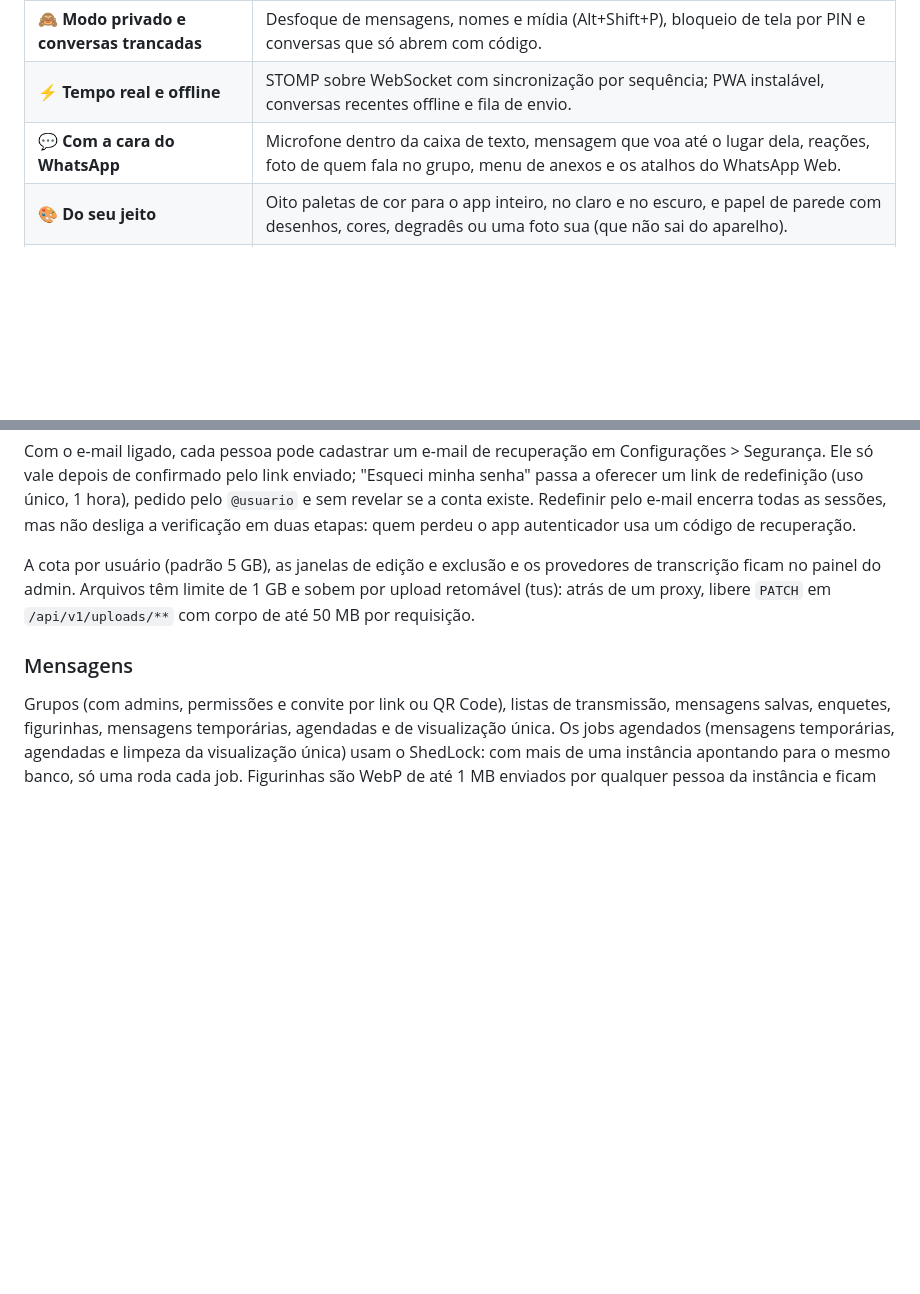
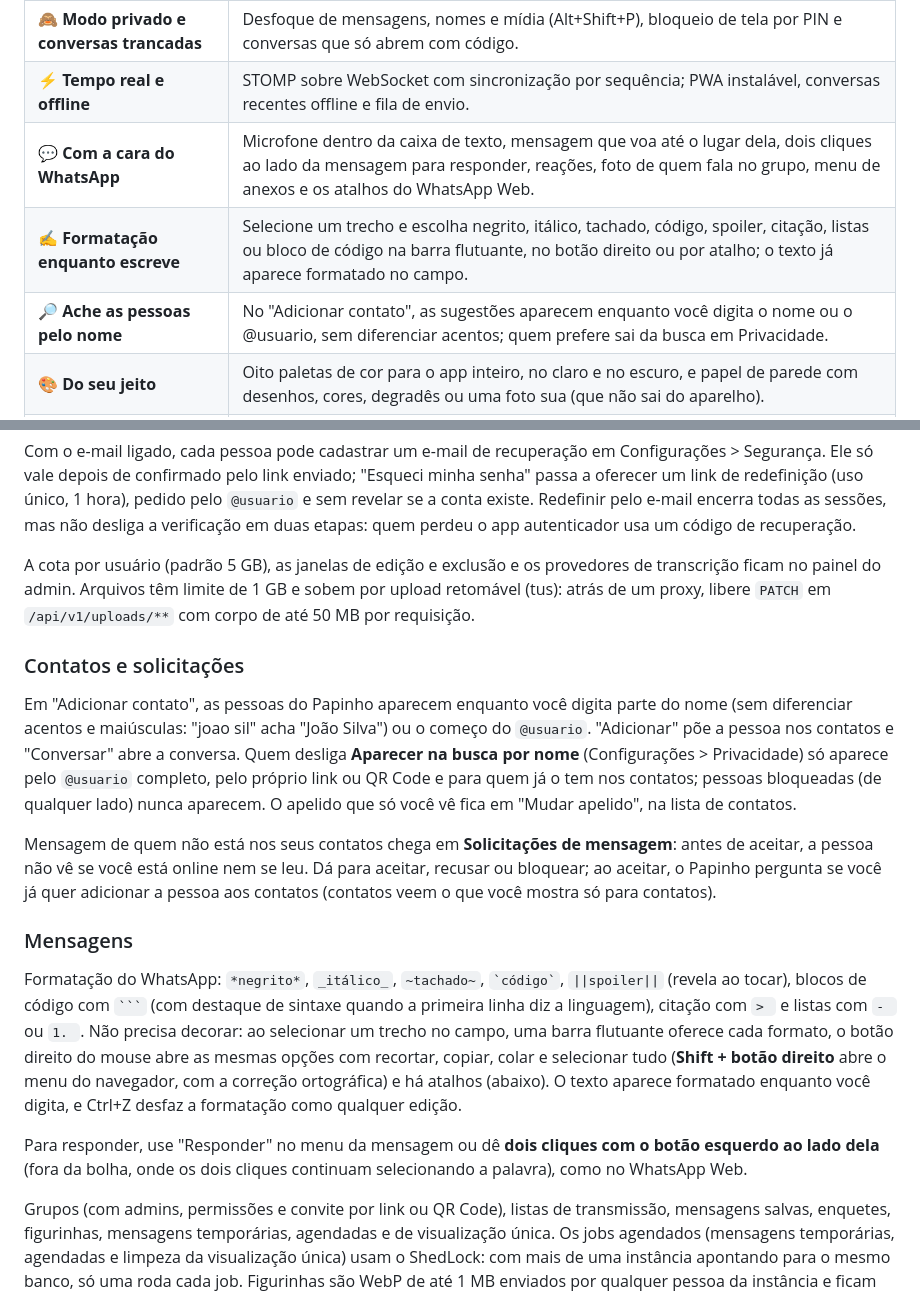
Before and after one commit to DanielFreitasDev/papinho, a Markdown page: README.md, 2 parts joined by grey strips. GitHub-like rendering; blank space fills up the shorter version.

`````diff
--- a/README.md
+++ b/README.md
@@ -40,7 +40,9 @@
 | 🔒 **Privacidade aplicada no servidor** | Visto por último, online, foto, recado e confirmação de leitura com reciprocidade; ninguém burla pelo navegador. |
 | 🙈 **Modo privado e conversas trancadas** | Desfoque de mensagens, nomes e mídia (Alt+Shift+P), bloqueio de tela por PIN e conversas que só abrem com código. |
 | ⚡ **Tempo real e offline** | STOMP sobre WebSocket com sincronização por sequência; PWA instalável, conversas recentes offline e fila de envio. |
-| 💬 **Com a cara do WhatsApp** | Microfone dentro da caixa de texto, mensagem que voa até o lugar dela, reações, foto de quem fala no grupo, menu de anexos e os atalhos do WhatsApp Web. |
+| 💬 **Com a cara do WhatsApp** | Microfone dentro da caixa de texto, mensagem que voa até o lugar dela, dois cliques ao lado da mensagem para responder, reações, foto de quem fala no grupo, menu de anexos e os atalhos do WhatsApp Web. |
+| ✍️ **Formatação enquanto escreve** | Selecione um trecho e escolha negrito, itálico, tachado, código, spoiler, citação, listas ou bloco de código na barra flutuante, no botão direito ou por atalho; o texto já aparece formatado no campo. |
+| 🔎 **Ache as pessoas pelo nome** | No "Adicionar contato", as sugestões aparecem enquanto você digita o nome ou o @usuario, sem diferenciar acentos; quem prefere sai da busca em Privacidade. |
 | 🎨 **Do seu jeito** | Oito paletas de cor para o app inteiro, no claro e no escuro, e papel de parede com desenhos, cores, degradês ou uma foto sua (que não sai do aparelho). |
 | 👥 **Tudo de um mensageiro moderno** | Grupos com admins e convite por QR Code, transmissões, enquetes, figurinhas, temporárias, agendadas, visualização única e listas personalizadas. |
 | 🎙️ **Áudio com transcrição** | Whisper no próprio navegador (o áudio não sai do aparelho) ou um provedor compatível com a API da OpenAI. |
@@ -173,7 +183,29 @@ A cota por usuário (padrão 5 GB), as janelas de edição e exclusão e os prov
 painel do admin. Arquivos têm limite de 1 GB e sobem por upload retomável (tus): atrás de um proxy, libere
 `PATCH` em `/api/v1/uploads/**` com corpo de até 50 MB por requisição.
 
+### Contatos e solicitações
+
+Em "Adicionar contato", as pessoas do Papinho aparecem enquanto você digita parte do nome (sem diferenciar acentos e
+maiúsculas: "joao sil" acha "João Silva") ou o começo do `@usuario`. "Adicionar" põe a pessoa nos contatos e
+"Conversar" abre a conversa. Quem desliga **Aparecer na busca por nome** (Configurações > Privacidade) só aparece pelo
+`@usuario` completo, pelo próprio link ou QR Code e para quem já o tem nos contatos; pessoas bloqueadas (de qualquer
+lado) nunca aparecem. O apelido que só você vê fica em "Mudar apelido", na lista de contatos.
+
+Mensagem de quem não está nos seus contatos chega em **Solicitações de mensagem**: antes de aceitar, a pessoa não vê se
+você está online nem se leu. Dá para aceitar, recusar ou bloquear; ao aceitar, o Papinho pergunta se você já quer
+adicionar a pessoa aos contatos (contatos veem o que você mostra só para contatos).
+
 ### Mensagens
+
+Formatação do WhatsApp: `*negrito*`, `_itálico_`, `~tachado~`, `` `código` ``, `||spoiler||` (revela ao tocar),
+blocos de código com ```` ``` ```` (com destaque de sintaxe quando a primeira linha diz a linguagem), citação com `> `
+e listas com `- ` ou `1. `. Não precisa decorar: ao selecionar um trecho no campo, uma barra flutuante oferece cada
+formato, o botão direito do mouse abre as mesmas opções com recortar, copiar, colar e selecionar tudo
+(**Shift + botão direito** abre o menu do navegador, com a correção ortográfica) e há atalhos (abaixo). O texto
+aparece formatado enquanto você digita, e Ctrl+Z desfaz a formatação como qualquer edição.
+
+Para responder, use "Responder" no menu da mensagem ou dê **dois cliques com o botão esquerdo ao lado dela** (fora da
+bolha, onde os dois cliques continuam selecionando a palavra), como no WhatsApp Web.
 
 Grupos (com admins, permissões e convite por link ou QR Code), listas de transmissão, mensagens salvas,
 enquetes, figurinhas, mensagens temporárias, agendadas e de visualização única. Os jobs agendados (mensagens
`````
Also changed, not shown: other parts of README.md (+20 -0 lines), docs/images/adicionar-contato.png (added), docs/images/formatacao.png (added), docs/images/menu-formatacao.png (added), docs/images/responder.png (added).
